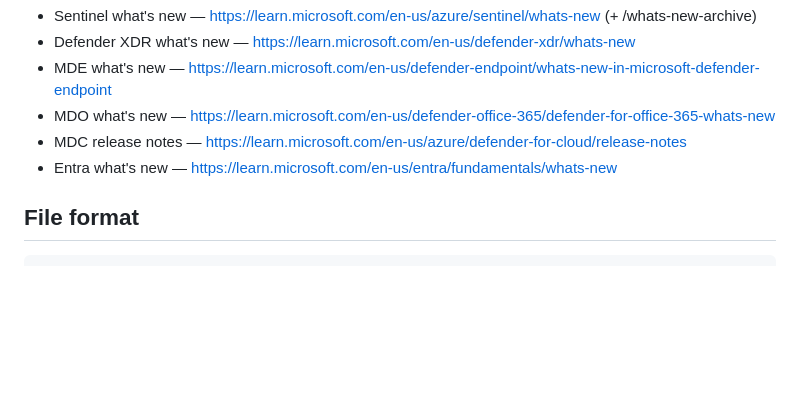
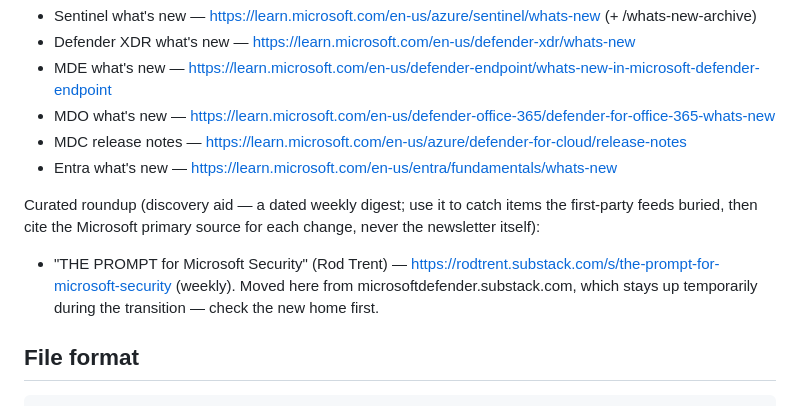
Before and after one commit to laroy-sh/soc-brief, a Markdown page: docs/brief-recipe.md, the part around the change. GitHub-like rendering; blank space fills up the shorter version.

Commit message:
Add 'THE PROMPT for Microsoft Security' newsletter as a discovery source
Rod Trent's weekly digest (rodtrent.substack.com, moved from
microsoftdefender.substack.com) — a dated roundup to catch items the first-party
feeds bury; items still cite the Microsoft primary source per the recipe. The
weekly routine follows docs/brief-recipe.md, so this flows to it.

Co-Authored-By: Claude Opus 4.8 <noreply@anthropic.com>

````diff
--- a/docs/brief-recipe.md
+++ b/docs/brief-recipe.md
@@ -53,6 +53,11 @@ Month-context (detail; attach to the announcement week):
 - MDC release notes — https://learn.microsoft.com/en-us/azure/defender-for-cloud/release-notes
 - Entra what's new — https://learn.microsoft.com/en-us/entra/fundamentals/whats-new
 
+Curated roundup (discovery aid — a dated weekly digest; use it to catch items the
+first-party feeds buried, then cite the Microsoft primary source for each change,
+never the newsletter itself):
+- "THE PROMPT for Microsoft Security" (Rod Trent) — https://rodtrent.substack.com/s/the-prompt-for-microsoft-security (weekly). Moved here from microsoftdefender.substack.com, which stays up temporarily during the transition — check the new home first.
+
 ## File format
 
 ```
````
